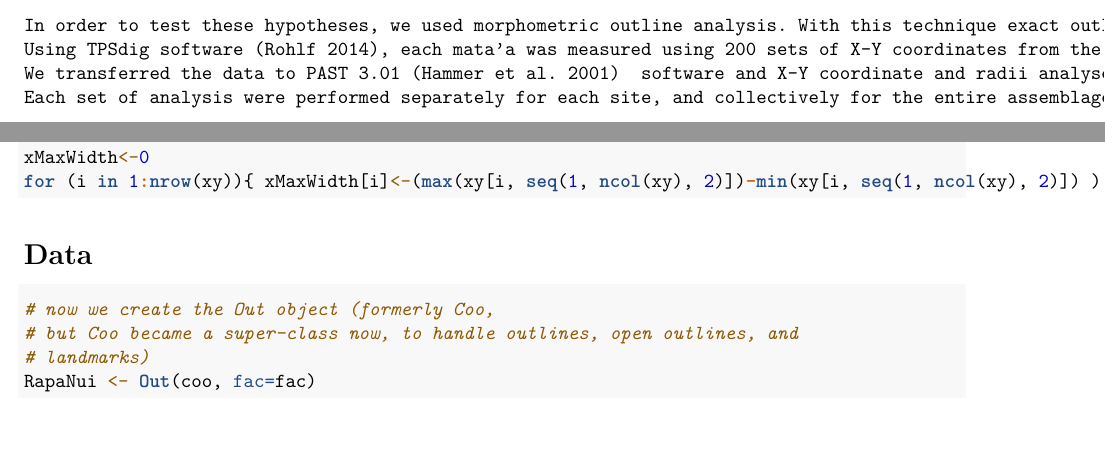
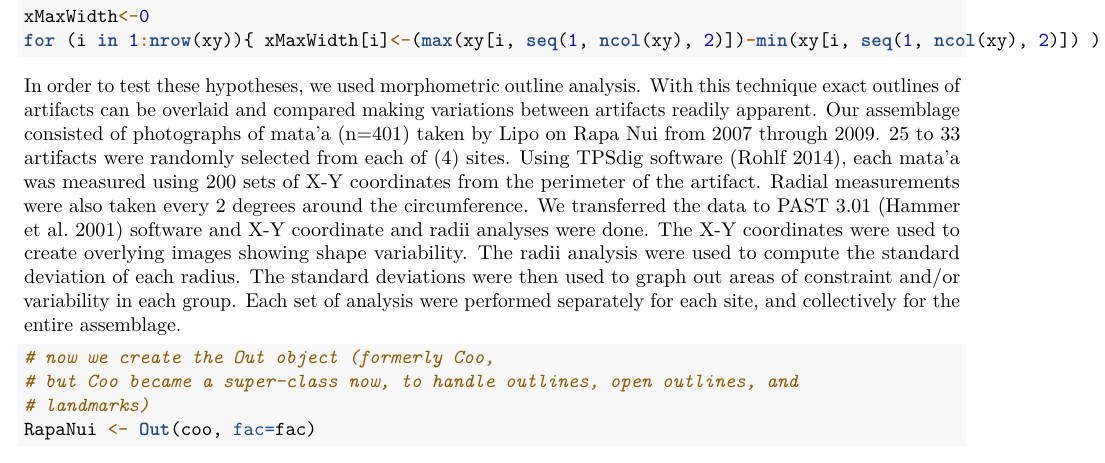
Before and after one commit to clipo/mataaMorphometrics, an R Markdown document (R/MataaMorphometrics.Rmd): two parts of pages 1 and 2 of 3 before the commit and part of page 2 of 3 after it, the two joined at a grey line, cut so that both start at the same text, the shorter picture padded with empty space. Rendered offline with R 4.5, knitr and Pandoc, then LaTeX, with nearby package versions; some code elsewhere in the file could not run offline.

Commit message:
move stuff around

````diff
--- a/R/MataaMorphometrics.Rmd
+++ b/R/MataaMorphometrics.Rmd
@@ -37,10 +37,6 @@ We assume that due to performance the functional aspects of any tool result in s
 
 # Mata'a Analyses
 
-In order to test these hypotheses, we used morphometric outline analysis. With this technique exact outlines of artifacts can be overlaid and compared making variations between artifacts readily apparent. Our assemblage consisted of photographs of mata’a (n=401) taken by Lipo on Rapa Nui from 2007 through 2009.  25 to 33 artifacts were randomly selected from each of (4) sites.
-Using TPSdig software (Rohlf 2014), each mata’a was measured using 200 sets of X-Y coordinates from the perimeter of the artifact. Radial measurements were also taken every 2 degrees around the circumference.
-We transferred the data to PAST 3.01 (Hammer et al. 2001)  software and X-Y coordinate and radii analyses were done. The X-Y coordinates were used to create overlying images showing shape variability. The radii analysis were used to compute the standard deviation of each radius. The standard deviations were then used to graph out areas of constraint and/or variability in each group.
-Each set of analysis were performed separately for each site, and collectively for the entire assemblage.
 
 
 ```
@@ -69,8 +65,12 @@ xMaxWidth<-0
 for (i in 1:nrow(xy)){ xMaxWidth[i]<-(max(xy[i, seq(1, ncol(xy), 2)])-min(xy[i, seq(1, ncol(xy), 2)]) ) }
 ```
 
+In order to test these hypotheses, we used morphometric outline analysis. With this technique exact outlines of artifacts can be overlaid and compared making variations between artifacts readily apparent. Our assemblage consisted of photographs of mata’a (n=401) taken by Lipo on Rapa Nui from 2007 through 2009.  25 to 33 artifacts were randomly selected from each of (4) sites.
+Using TPSdig software (Rohlf 2014), each mata’a was measured using 200 sets of X-Y coordinates from the perimeter of the artifact. Radial measurements were also taken every 2 degrees around the circumference.
+We transferred the data to PAST 3.01 (Hammer et al. 2001)  software and X-Y coordinate and radii analyses were done. The X-Y coordinates were used to create overlying images showing shape variability. The radii analysis were used to compute the standard deviation of each radius. The standard deviations were then used to graph out areas of constraint and/or variability in each group.
+Each set of analysis were performed separately for each site, and collectively for the entire assemblage.
 
-# Data
+
 
 
 ```{r}
````
